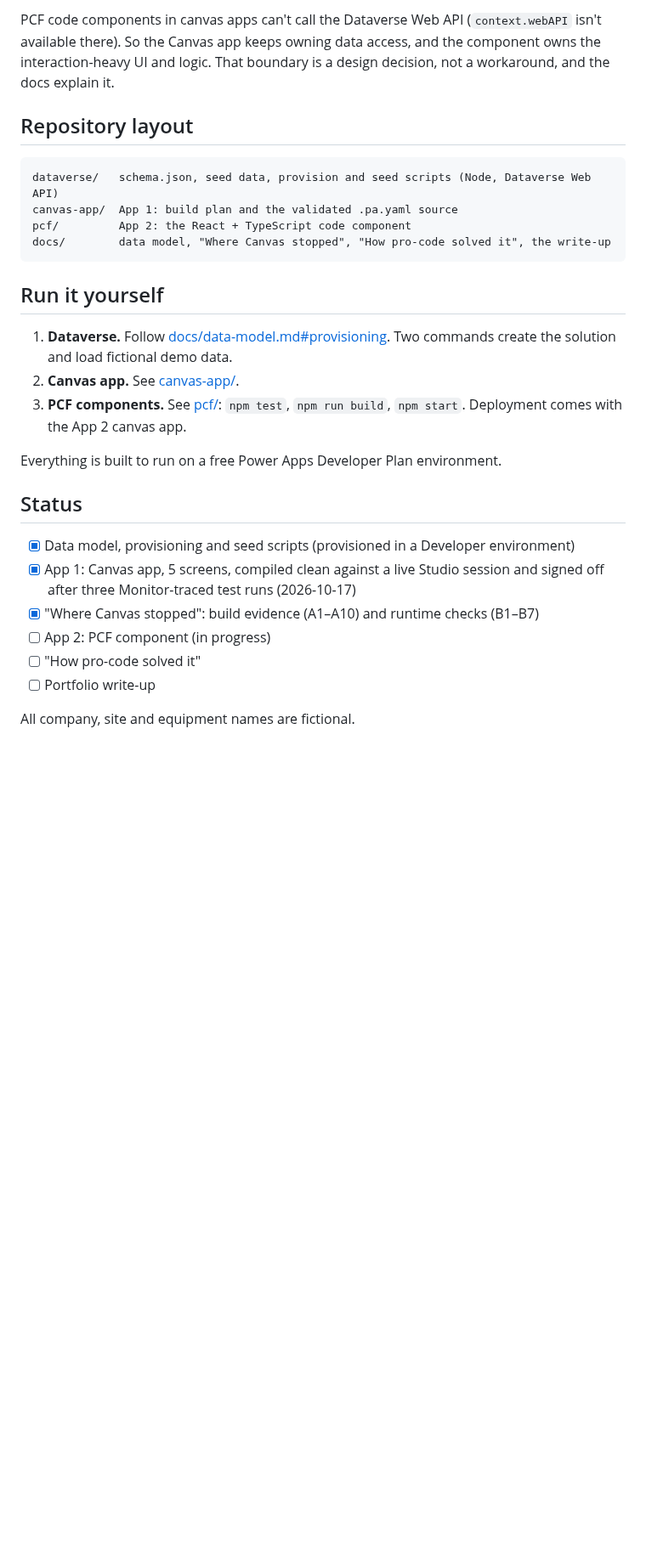
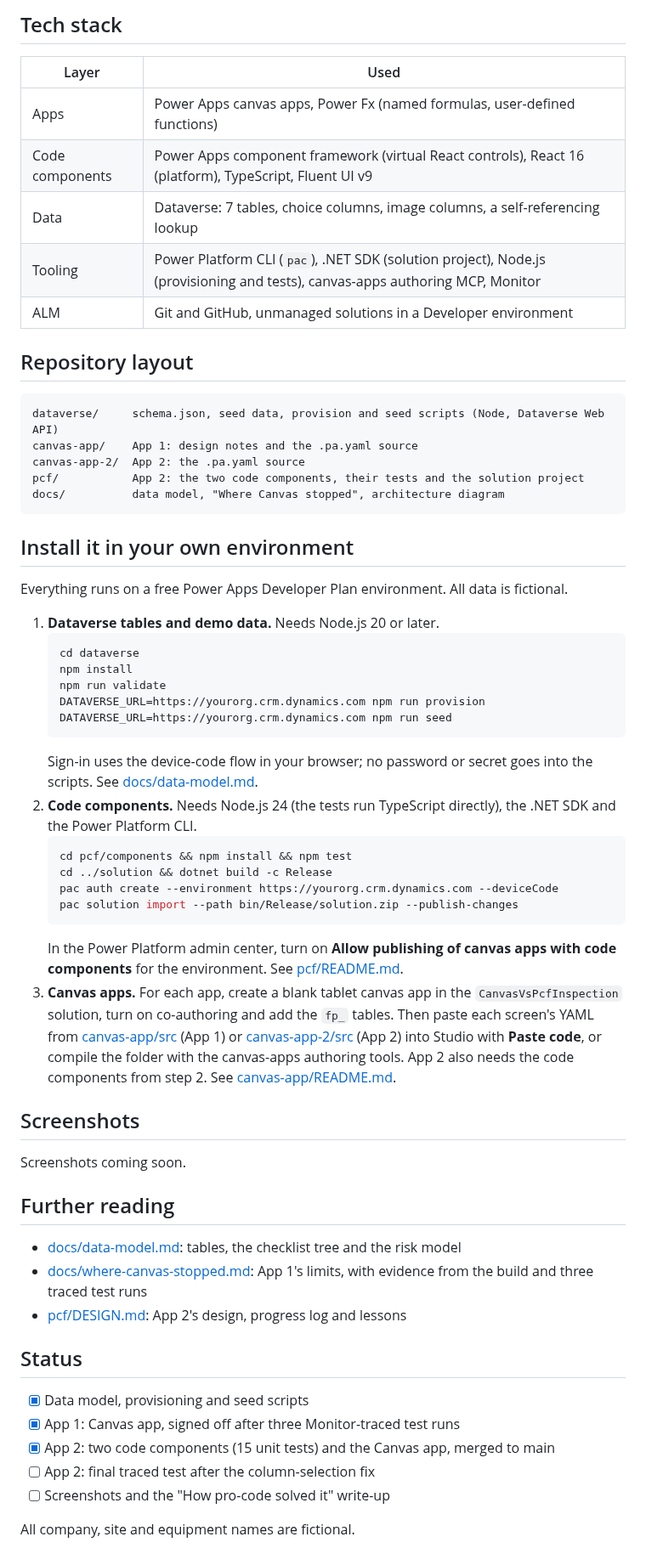
Before and after one commit to SRS014/canvas-vs-pcf-inspection, a Markdown page: README.md, the part around one of its changes. Shown at 85% size. Drawn GitHub-style; blank space fills up the shorter version.

````diff
--- a/README.md
+++ b/README.md
@@ -43,30 +32,63 @@ flowchart LR
 
-PCF code components in canvas apps can't call the Dataverse Web API (`context.webAPI` isn't available there). So the Canvas app keeps owning data access, and the component owns the interaction-heavy UI and logic. That boundary is a design decision, not a workaround, and the docs explain it.
+## Tech stack
+
+| Layer | Used |
+| --- | --- |
+| Apps | Power Apps canvas apps, Power Fx (named formulas, user-defined functions) |
+| Code components | Power Apps component framework (virtual React controls), React 16 (platform), TypeScript, Fluent UI v9 |
+| Data | Dataverse: 7 tables, choice columns, image columns, a self-referencing lookup |
+| Tooling | Power Platform CLI (`pac`), .NET SDK (solution project), Node.js (provisioning and tests), canvas-apps authoring MCP, Monitor |
+| ALM | Git and GitHub, unmanaged solutions in a Developer environment |
 
 ## Repository layout
 
 ```
-dataverse/   schema.json, seed data, provision and seed scripts (Node, Dataverse Web API)
-canvas-app/  App 1: build plan and the validated .pa.yaml source
-pcf/         App 2: the React + TypeScript code component
-docs/        data model, "Where Canvas stopped", "How pro-code solved it", the write-up
+dataverse/     schema.json, seed data, provision and seed scripts (Node, Dataverse Web API)
+canvas-app/    App 1: design notes and the .pa.yaml source
+canvas-app-2/  App 2: the .pa.yaml source
+pcf/           App 2: the two code components, their tests and the solution project
+docs/          data model, "Where Canvas stopped", architecture diagram
 ```
 
-## Run it yourself
+## Install it in your own environment
 
-1. **Dataverse.** Follow [docs/data-model.md#provisioning](docs/data-model.md#provisioning). Two commands create the solution and load fictional demo data.
-2. **Canvas app.** See [canvas-app/](canvas-app/).
-3. **PCF components.** See [pcf/](pcf/): `npm test`, `npm run build`, `npm start`. Deployment comes with the App 2 canvas app.
+Everything runs on a free Power Apps Developer Plan environment. All data is fictional.
 
-Everything is built to run on a free Power Apps Developer Plan environment.
+1. **Dataverse tables and demo data.** Needs Node.js 20 or later.
+   ```bash
+   cd dataverse
+   npm install
+   npm run validate
+   DATAVERSE_URL=https://yourorg.crm.dynamics.com npm run provision
+   DATAVERSE_URL=https://yourorg.crm.dynamics.com npm run seed
+   ```
+   Sign-in uses the device-code flow in your browser; no password or secret goes into the scripts. See [docs/data-model.md](docs/data-model.md).
+2. **Code components.** Needs Node.js 24 (the tests run TypeScript directly), the .NET SDK and the Power Platform CLI.
+   ```bash
+   cd pcf/components && npm install && npm test
+   cd ../solution && dotnet build -c Release
+   pac auth create --environment https://yourorg.crm.dynamics.com --deviceCode
+   pac solution import --path bin/Release/solution.zip --publish-changes
+   ```
+   In the Power Platform admin center, turn on **Allow publishing of canvas apps with code components** for the environment. See [pcf/README.md](pcf/README.md).
+3. **Canvas apps.** For each app, create a blank tablet canvas app in the `CanvasVsPcfInspection` solution, turn on co-authoring and add the `fp_` tables. Then paste each screen's YAML from [canvas-app/src](canvas-app/src) (App 1) or [canvas-app-2/src](canvas-app-2/src) (App 2) into Studio with **Paste code**, or compile the folder with the canvas-apps authoring tools. App 2 also needs the code components from step 2. See [canvas-app/README.md](canvas-app/README.md).
+
+## Screenshots
+
+Screenshots coming soon.
+
+## Further reading
+
+- [docs/data-model.md](docs/data-model.md): tables, the checklist tree and the risk model
+- [docs/where-canvas-stopped.md](docs/where-canvas-stopped.md): App 1's limits, with evidence from the build and three traced test runs
+- [pcf/DESIGN.md](pcf/DESIGN.md): App 2's design, progress log and lessons
 
 ## Status
 
-- [x] Data model, provisioning and seed scripts (provisioned in a Developer environment)
-- [x] App 1: Canvas app, 5 screens, compiled clean against a live Studio session and signed off after three Monitor-traced test runs (2026-10-17)
-- [x] "Where Canvas stopped": build evidence (A1–A10) and runtime checks (B1–B7)
-- [ ] App 2: PCF component (in progress)
-- [ ] "How pro-code solved it"
-- [ ] Portfolio write-up
+- [x] Data model, provisioning and seed scripts
+- [x] App 1: Canvas app, signed off after three Monitor-traced test runs
+- [x] App 2: two code components (15 unit tests) and the Canvas app, merged to main
+- [ ] App 2: final traced test after the column-selection fix
+- [ ] Screenshots and the "How pro-code solved it" write-up
 
 All company, site and equipment names are fictional.
````
Also changed, not shown: other parts of README.md (+19 -30 lines), docs/architecture.png (added), 1 other file.
